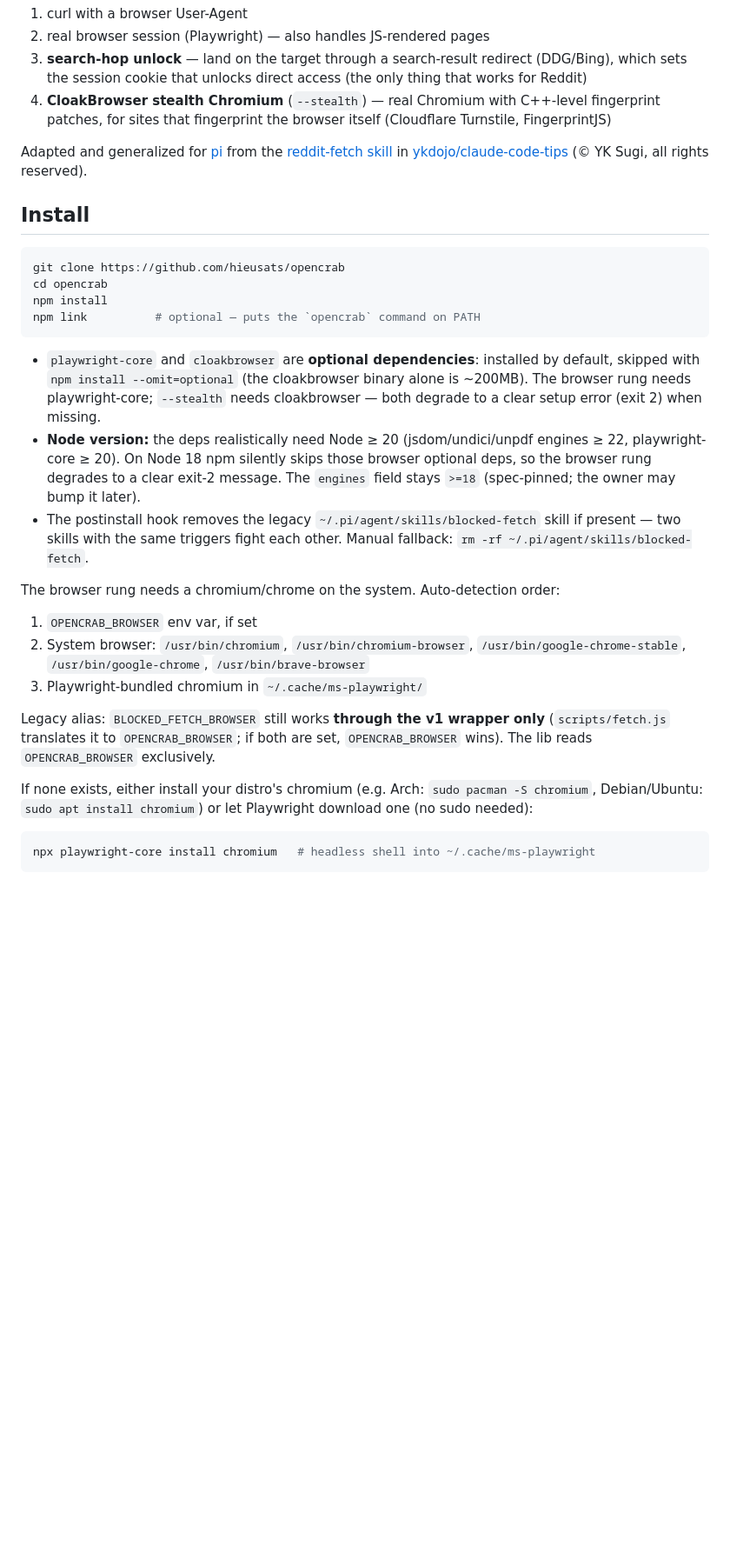
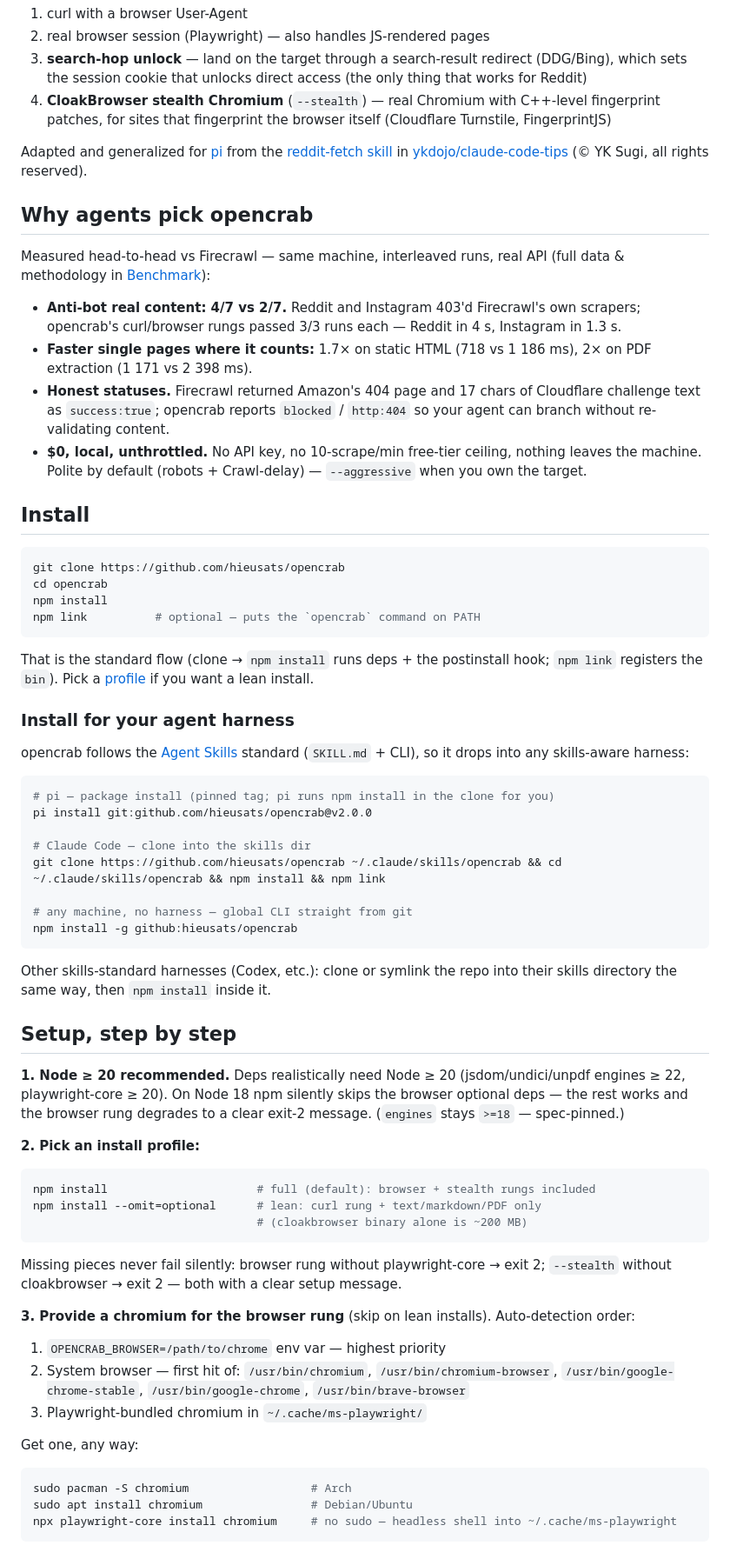
Before and after one commit to hieusats/blocked-fetch, a Markdown page: README.md, the part around one of its changes. Shown at 87% size. GitHub-like rendering; blank space fills up the shorter version.

Commit message:
docs(readme): why-opencrab intro with benchmark wins, harness install matrix, step-by-step setup

````diff
--- a/README.md
+++ b/README.md
@@ -11,6 +11,15 @@ Fetch pages and data from websites that block curl/bots — 403s, captcha, "bloc
 
 Adapted and generalized for [pi](https://github.com/badlogic/pi-mammoth) from the [reddit-fetch skill](https://github.com/ykdojo/claude-code-tips/tree/main/skills/reddit-fetch) in [ykdojo/claude-code-tips](https://github.com/ykdojo/claude-code-tips) (© YK Sugi, all rights reserved).
 
+## Why agents pick opencrab
+
+Measured head-to-head vs Firecrawl — same machine, interleaved runs, real API (full data & methodology in [Benchmark](#benchmark)):
+
+- **Anti-bot real content: 4/7 vs 2/7.** Reddit and Instagram 403'd Firecrawl's own scrapers; opencrab's curl/browser rungs passed 3/3 runs each — Reddit in 4 s, Instagram in 1.3 s.
+- **Faster single pages where it counts:** 1.7× on static HTML (718 vs 1 186 ms), 2× on PDF extraction (1 171 vs 2 398 ms).
+- **Honest statuses.** Firecrawl returned Amazon's 404 page and 17 chars of Cloudflare challenge text as `success:true`; opencrab reports `blocked` / `http:404` so your agent can branch without re-validating content.
+- **$0, local, unthrottled.** No API key, no 10-scrape/min free-tier ceiling, nothing leaves the machine. Polite by default (robots + Crawl-delay) — `--aggressive` when you own the target.
+
 ## Install
 
 ```bash
@@ -20,20 +29,49 @@ npm install
 npm link          # optional — puts the `opencrab` command on PATH
 ```
 
-- `playwright-core` and `cloakbrowser` are **optional dependencies**: installed by default, skipped with `npm install --omit=optional` (the cloakbrowser binary alone is ~200MB). The browser rung needs playwright-core; `--stealth` needs cloakbrowser — both degrade to a clear setup error (exit 2) when missing.
-- **Node version:** the deps realistically need Node ≥ 20 (jsdom/undici/unpdf engines ≥ 22, playwright-core ≥ 20). On Node 18 npm silently skips those browser optional deps, so the browser rung degrades to a clear exit-2 message. The `engines` field stays `>=18` (spec-pinned; the owner may bump it later).
-- The postinstall hook removes the legacy `~/.pi/agent/skills/blocked-fetch` skill if present — two skills with the same triggers fight each other. Manual fallback: `rm -rf ~/.pi/agent/skills/blocked-fetch`.
+That is the standard flow (clone → `npm install` runs deps + the postinstall hook; `npm link` registers the `bin`). Pick a [profile](#setup-step-by-step) if you want a lean install.
 
-The browser rung needs a chromium/chrome on the system. Auto-detection order:
+### Install for your agent harness
 
-1. `OPENCRAB_BROWSER` env var, if set
-2. System browser: `/usr/bin/chromium`, `/usr/bin/chromium-browser`, `/usr/bin/google-chrome-stable`, `/usr/bin/google-chrome`, `/usr/bin/brave-browser`
+opencrab follows the [Agent Skills](https://agentskills.io) standard (`SKILL.md` + CLI), so it drops into any skills-aware harness:
+
+```bash
+# pi — package install (pinned tag; pi runs npm install in the clone for you)
+pi install git:github.com/hieusats/opencrab@v2.0.0
+
+# Claude Code — clone into the skills dir
+git clone https://github.com/hieusats/opencrab ~/.claude/skills/opencrab && cd ~/.claude/skills/opencrab && npm install && npm link
+
+# any machine, no harness — global CLI straight from git
+npm install -g github:hieusats/opencrab
+```
+
+Other skills-standard harnesses (Codex, etc.): clone or symlink the repo into their skills directory the same way, then `npm install` inside it.
+
+## Setup, step by step
+
+**1. Node ≥ 20 recommended.** Deps realistically need Node ≥ 20 (jsdom/undici/unpdf engines ≥ 22, playwright-core ≥ 20). On Node 18 npm silently skips the browser optional deps — the rest works and the browser rung degrades to a clear exit-2 message. (`engines` stays `>=18` — spec-pinned.)
+
+**2. Pick an install profile:**
+
+```bash
+npm install                      # full (default): browser + stealth rungs included
+npm install --omit=optional      # lean: curl rung + text/markdown/PDF only
+                                 # (cloakbrowser binary alone is ~200 MB)
+```
+
+Missing pieces never fail silently: browser rung without playwright-core → exit 2; `--stealth` without cloakbrowser → exit 2 — both with a clear setup message.
+
+**3. Provide a chromium for the browser rung** (skip on lean installs). Auto-detection order:
+
+1. `OPENCRAB_BROWSER=/path/to/chrome` env var — highest priority
+2. System browser — first hit of: `/usr/bin/chromium`, `/usr/bin/chromium-browser`, `/usr/bin/google-chrome-stable`, `/usr/bin/google-chrome`, `/usr/bin/brave-browser`
 3. Playwright-bundled chromium in `~/.cache/ms-playwright/`
 
-Legacy alias: `BLOCKED_FETCH_BROWSER` still works **through the v1 wrapper only** (`scripts/fetch.js` translates it to `OPENCRAB_BROWSER`; if both are set, `OPENCRAB_BROWSER` wins). The lib reads `OPENCRAB_BROWSER` exclusively.
-
-If none exists, either install your distro's chromium (e.g. Arch: `sudo pacman -S chromium`, Debian/Ubuntu: `sudo apt install chromium`) or let Playwright download one (no sudo needed):
+Get one, any way:
 
 ```bash
-npx playwright-core install chromium   # headless shell into ~/.cache/ms-playwright
+sudo pacman -S chromium                  # Arch
+sudo apt install chromium                # Debian/Ubuntu
+npx playwright-core install chromium     # no sudo — headless shell into ~/.cache/ms-playwright
 ```
````
Also changed, not shown: other parts of README.md (+11 -0 lines).
